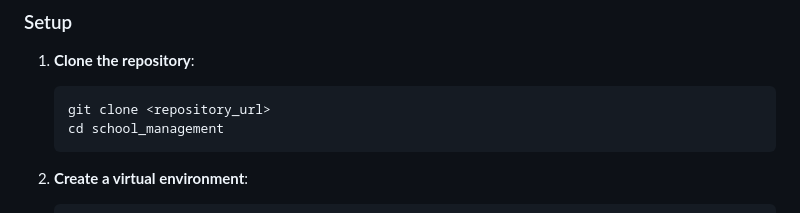
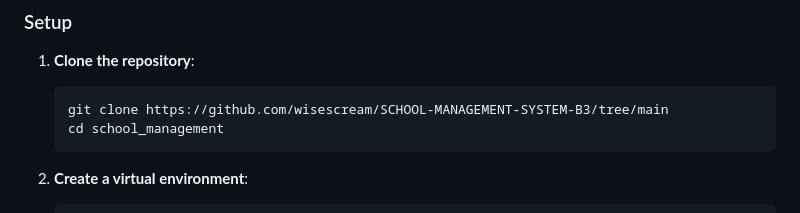
Before and after one commit to HamzaKhriss/SCHOOL-MANAGEMENT-SYSTEM-B3, a Markdown page: README.md, the part around the change. GitHub-like rendering.

````diff
--- a/README.md
+++ b/README.md
@@ -44,7 +44,7 @@ The School Management System is a web application built with Django that allows
 1. **Clone the repository**:
 
    ```bash
-   git clone <repository_url>
+   git clone https://github.com/wisescream/SCHOOL-MANAGEMENT-SYSTEM-B3/tree/main
    cd school_management
    ```
 
````
